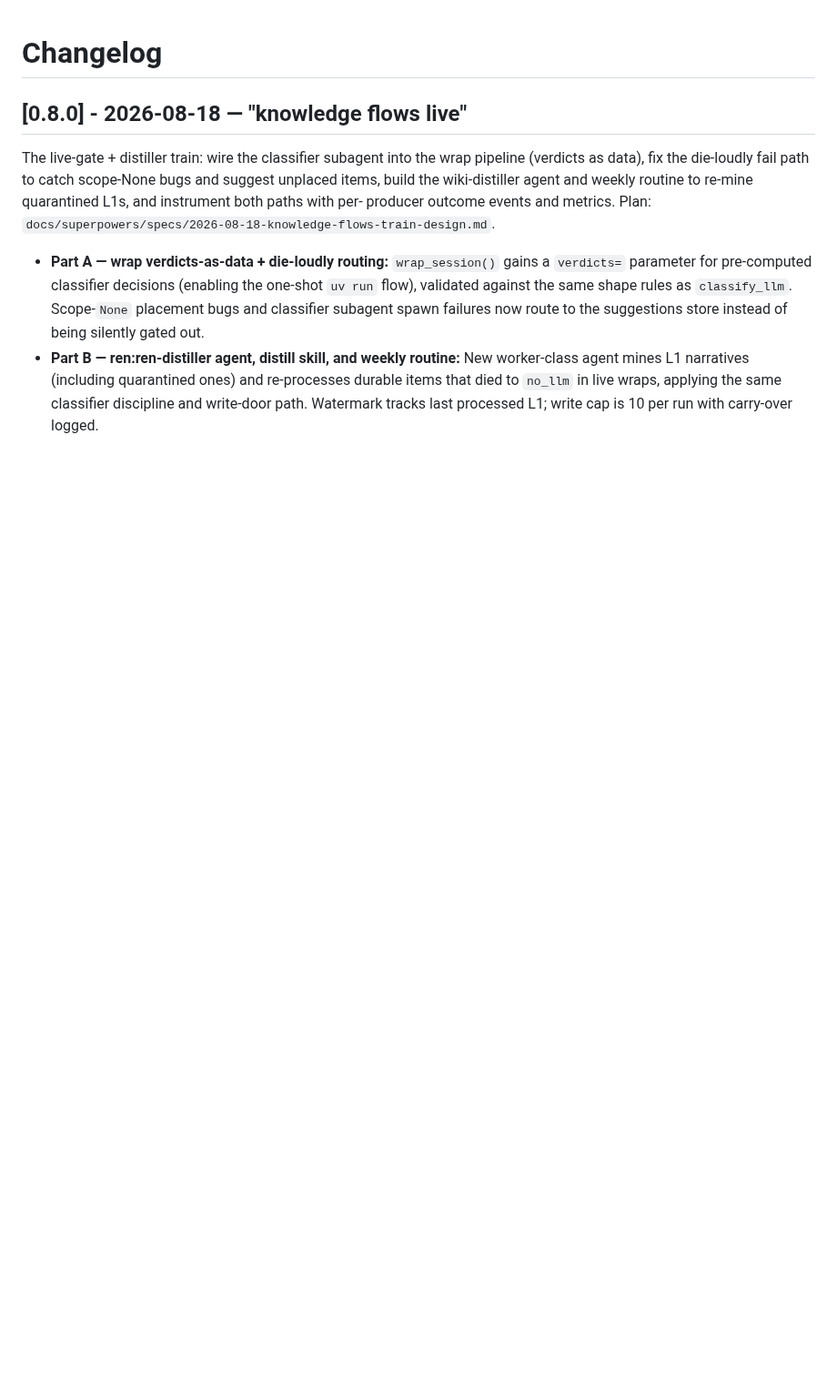
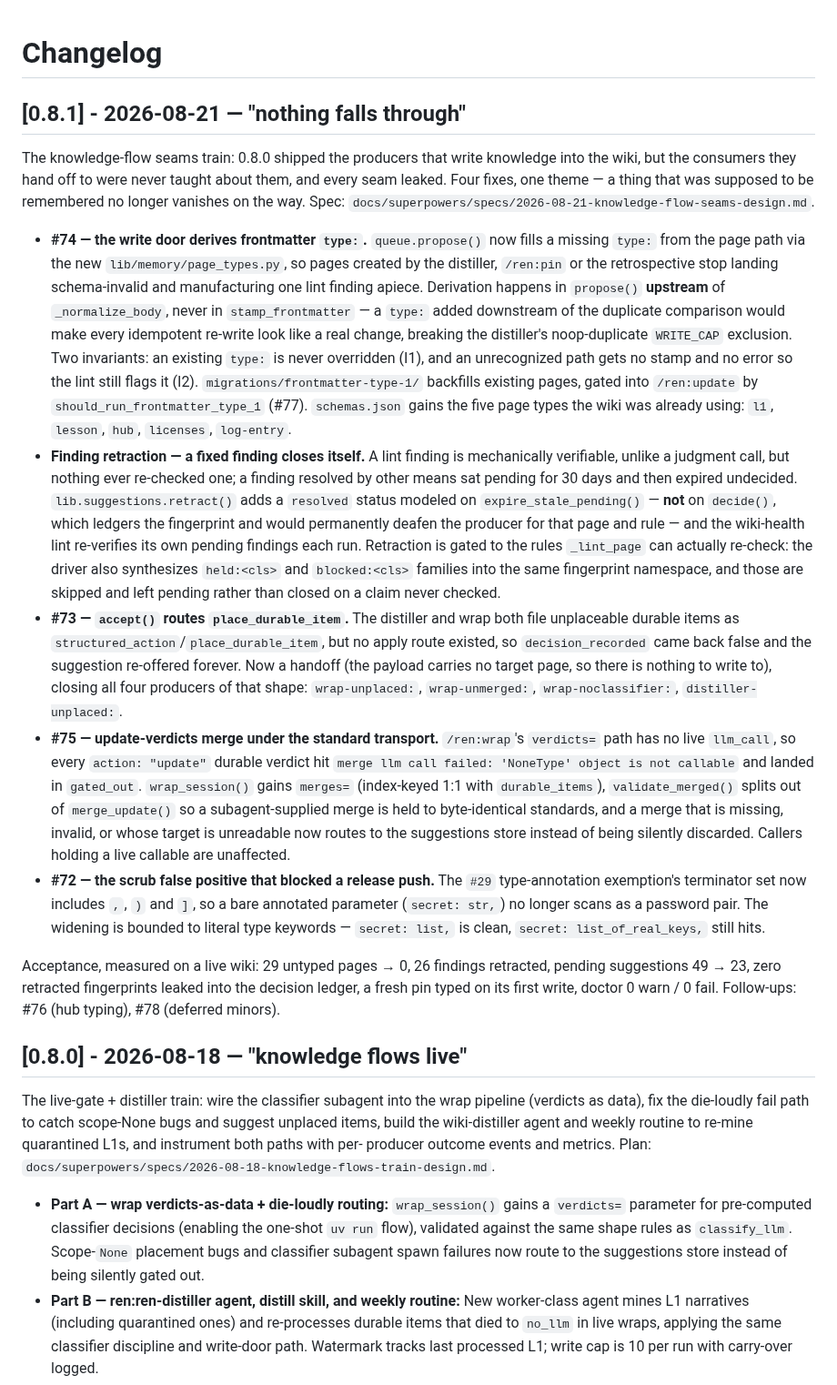
Before and after one commit to hazarsozer/ren-os, a Markdown page: CHANGELOG.md, the part around the change. Shown at 91% size. Rendered like a GitHub page; blank space fills up the shorter version.

Commit message:
chore(release): 0.8.1 — nothing falls through
The knowledge-flow seams train. 0.8.0 shipped the producers; the
consumers they hand off to were never taught about them, and every seam
leaked. #74 (write door derives frontmatter type:), finding retraction,
#73 (place_durable_item route), #75 (merges= transport), #72 (scrub
false positive), #77 (update gate for the backfill).

Acceptance measured on a live wiki: 29 untyped pages -> 0, 26 findings
retracted, pending suggestions 49 -> 23, zero retracted fingerprints
leaked into the decision ledger, doctor 0 warn / 0 fail.

Co-Authored-By: Claude Opus 5 (1M context) <noreply@anthropic.com>

```diff
--- a/CHANGELOG.md
+++ b/CHANGELOG.md
@@ -1,4 +1,64 @@
 # Changelog
+
+## [0.8.1] - 2026-08-21 — "nothing falls through"
+
+The knowledge-flow seams train: 0.8.0 shipped the producers that write
+knowledge into the wiki, but the consumers they hand off to were never taught
+about them, and every seam leaked. Four fixes, one theme — a thing that was
+supposed to be remembered no longer vanishes on the way. Spec:
+`docs/superpowers/specs/2026-08-21-knowledge-flow-seams-design.md`.
+
+- **#74 — the write door derives frontmatter `type:`.** `queue.propose()` now
+  fills a missing `type:` from the page path via the new
+  `lib/memory/page_types.py`, so pages created by the distiller, `/ren:pin` or
+  the retrospective stop landing schema-invalid and manufacturing one lint
+  finding apiece. Derivation happens in `propose()` **upstream** of
+  `_normalize_body`, never in `stamp_frontmatter` — a `type:` added downstream
+  of the duplicate comparison would make every idempotent re-write look like a
+  real change, breaking the distiller's noop-duplicate `WRITE_CAP` exclusion.
+  Two invariants: an existing `type:` is never overridden (I1), and an
+  unrecognized path gets no stamp and no error so the lint still flags it (I2).
+  `migrations/frontmatter-type-1/` backfills existing pages, gated into
+  `/ren:update` by `should_run_frontmatter_type_1` (#77). `schemas.json` gains
+  the five page types the wiki was already using: `l1`, `lesson`, `hub`,
+  `licenses`, `log-entry`.
+- **Finding retraction — a fixed finding closes itself.** A lint finding is
+  mechanically verifiable, unlike a judgment call, but nothing ever re-checked
+  one; a finding resolved by other means sat pending for 30 days and then
+  expired undecided. `lib.suggestions.retract()` adds a `resolved` status
+  modeled on `expire_stale_pending()` — **not** on `decide()`, which ledgers the
+  fingerprint and would permanently deafen the producer for that page and rule
+  — and the wiki-health lint re-verifies its own pending findings each run.
+  Retraction is gated to the rules `_lint_page` can actually re-check: the
+  driver also synthesizes `held:<cls>` and `blocked:<cls>` families into the
+  same fingerprint namespace, and those are skipped and left pending rather
+  than closed on a claim never checked.
+- **#73 — `accept()` routes `place_durable_item`.** The distiller and wrap both
+  file unplaceable durable items as `structured_action`/`place_durable_item`,
+  but no apply route existed, so `decision_recorded` came back false and the
+  suggestion re-offered forever. Now a handoff (the payload carries no target
+  page, so there is nothing to write to), closing all four producers of that
+  shape: `wrap-unplaced:`, `wrap-unmerged:`, `wrap-noclassifier:`,
+  `distiller-unplaced:`.
+- **#75 — update-verdicts merge under the standard transport.** `/ren:wrap`'s
+  `verdicts=` path has no live `llm_call`, so every `action: "update"` durable
+  verdict hit `merge llm call failed: 'NoneType' object is not callable` and
+  landed in `gated_out`. `wrap_session()` gains `merges=` (index-keyed 1:1 with
+  `durable_items`), `validate_merged()` splits out of `merge_update()` so a
+  subagent-supplied merge is held to byte-identical standards, and a merge that
+  is missing, invalid, or whose target is unreadable now routes to the
+  suggestions store instead of being silently discarded. Callers holding a live
+  callable are unaffected.
+- **#72 — the scrub false positive that blocked a release push.** The `#29`
+  type-annotation exemption's terminator set now includes `,`, `)` and `]`, so
+  a bare annotated parameter (`secret: str,`) no longer scans as a password
+  pair. The widening is bounded to literal type keywords — `secret: list,` is
+  clean, `secret: list_of_real_keys,` still hits.
+
+Acceptance, measured on a live wiki: 29 untyped pages → 0, 26 findings
+retracted, pending suggestions 49 → 23, zero retracted fingerprints leaked into
+the decision ledger, a fresh pin typed on its first write, doctor 0 warn / 0
+fail. Follow-ups: #76 (hub typing), #78 (deferred minors).
 
 ## [0.8.0] - 2026-08-18 — "knowledge flows live"
 
```
